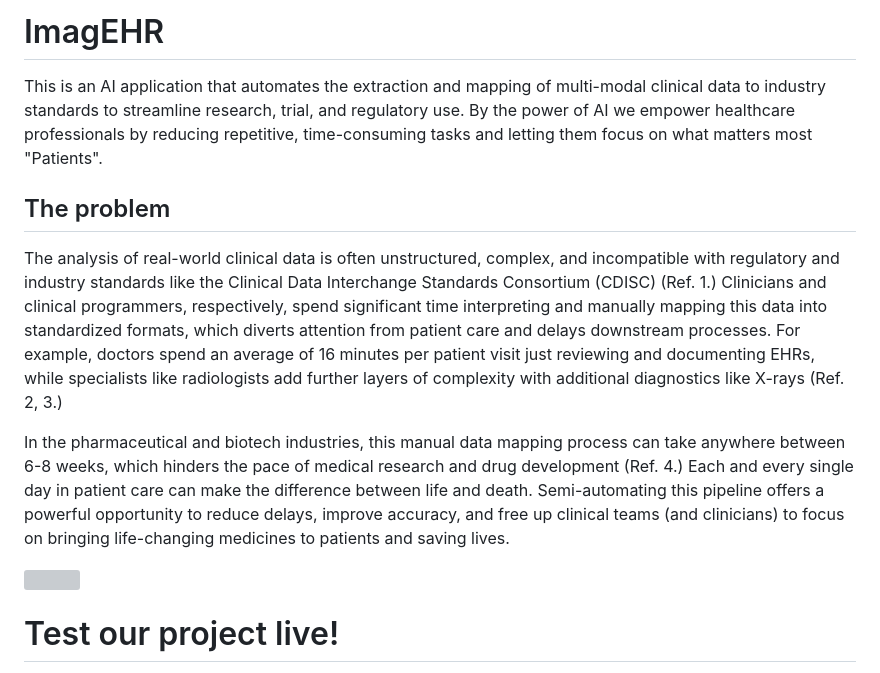
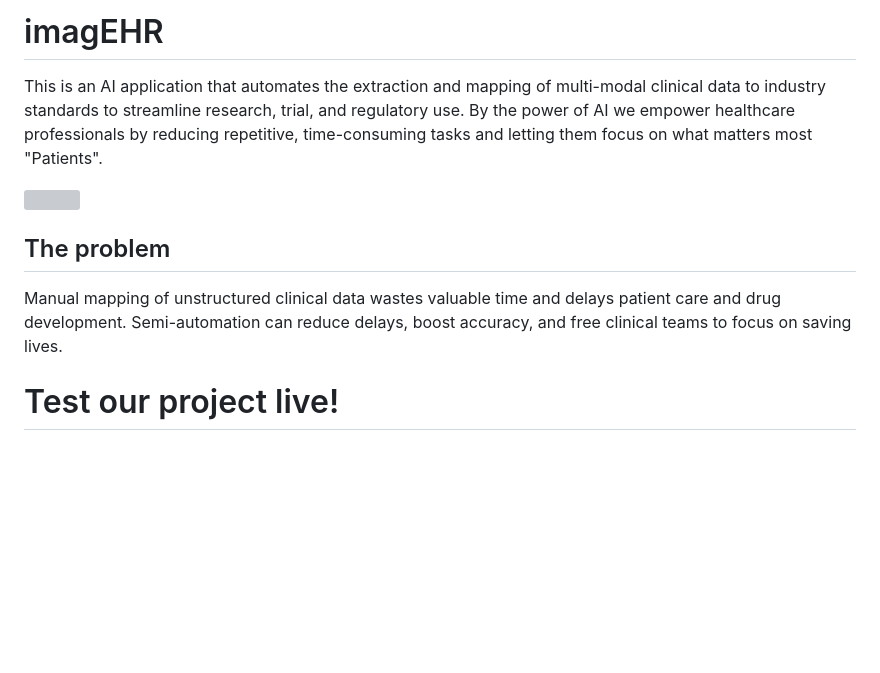
Before and after one commit to Toyakki/ImagEHR, a Markdown page: README.md, the part around the change printed below. Rendered like a GitHub page; blank space fills up the shorter version; grey boxes are pictures that could not be loaded.

```diff
--- a/README.md
+++ b/README.md
@@ -1,3 +1,3 @@
-# ImagEHR
+# imagEHR
 This is an AI application that automates the extraction and mapping of multi-modal clinical data to industry standards to streamline research, trial, and regulatory use. By the power of AI we empower healthcare professionals by reducing repetitive, time-consuming tasks and letting them focus on what matters most "Patients".
 
@@ -4,5 +6,4 @@ This is an AI application that automates the extraction and mapping of multi-mod
 ## The problem
-The analysis of real-world clinical data is often unstructured, complex, and incompatible with regulatory and industry standards like the Clinical Data Interchange Standards Consortium (CDISC) (Ref. 1.) Clinicians and clinical programmers, respectively, spend significant time interpreting and manually mapping this data into standardized formats, which diverts attention from patient care and delays downstream processes. For example, doctors spend an average of 16 minutes per patient visit just reviewing and documenting EHRs, while specialists like radiologists add further layers of complexity with additional diagnostics like X-rays (Ref. 2, 3.)
+Manual mapping of unstructured clinical data wastes valuable time and delays patient care and drug development. Semi-automation can reduce delays, boost accuracy, and free clinical teams to focus on saving lives.
 
-In the pharmaceutical and biotech industries, this manual data mapping process can take anywhere between 6-8 weeks, which hinders the pace of medical research and drug development (Ref. 4.) Each and every single day in patient care can make the difference between life and death. Semi-automating this pipeline offers a powerful opportunity to reduce delays, improve accuracy, and free up clinical teams (and clinicians) to focus on bringing life-changing medicines to patients and saving lives.
 
```
Also changed, not shown: other parts of README.md (+2 -1 lines).
